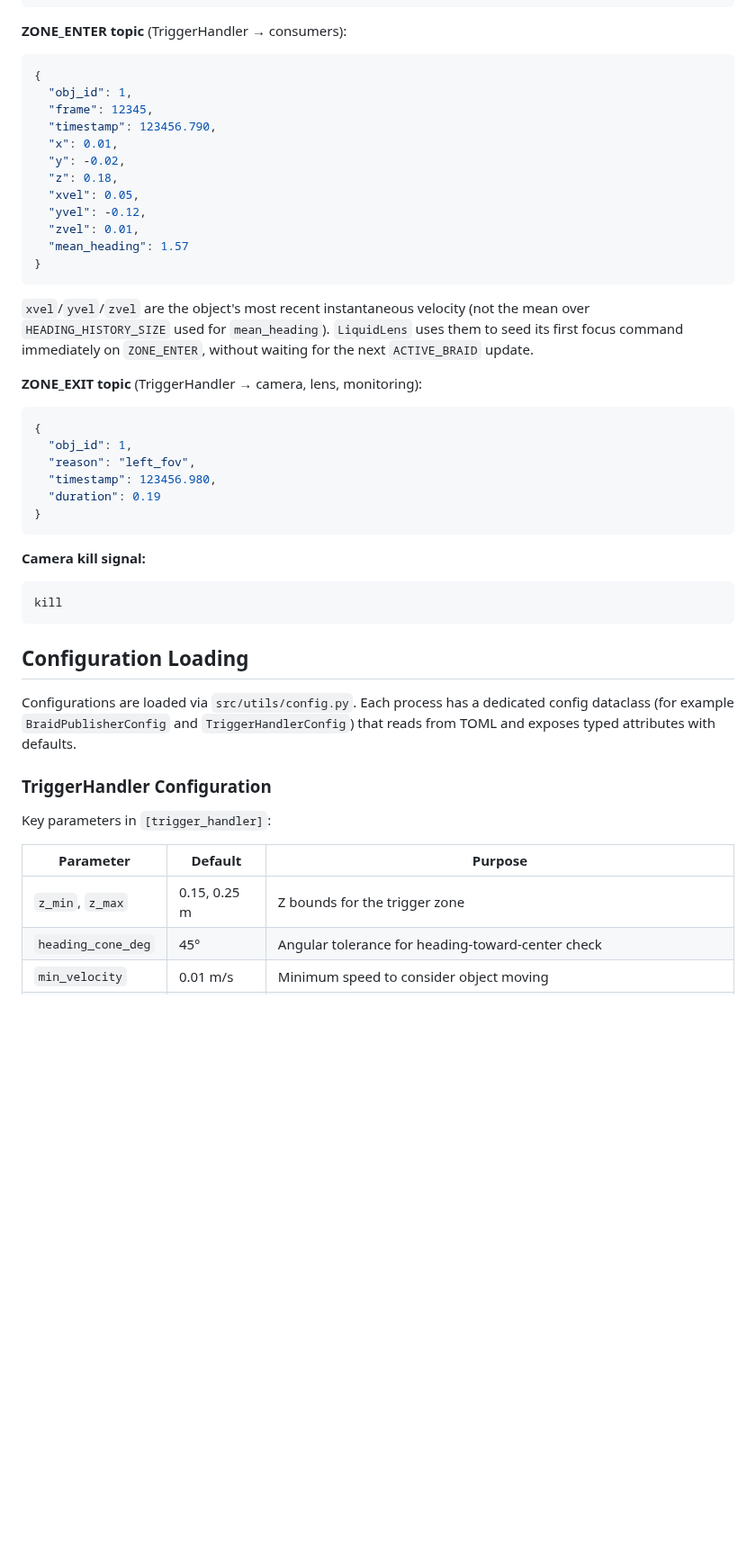
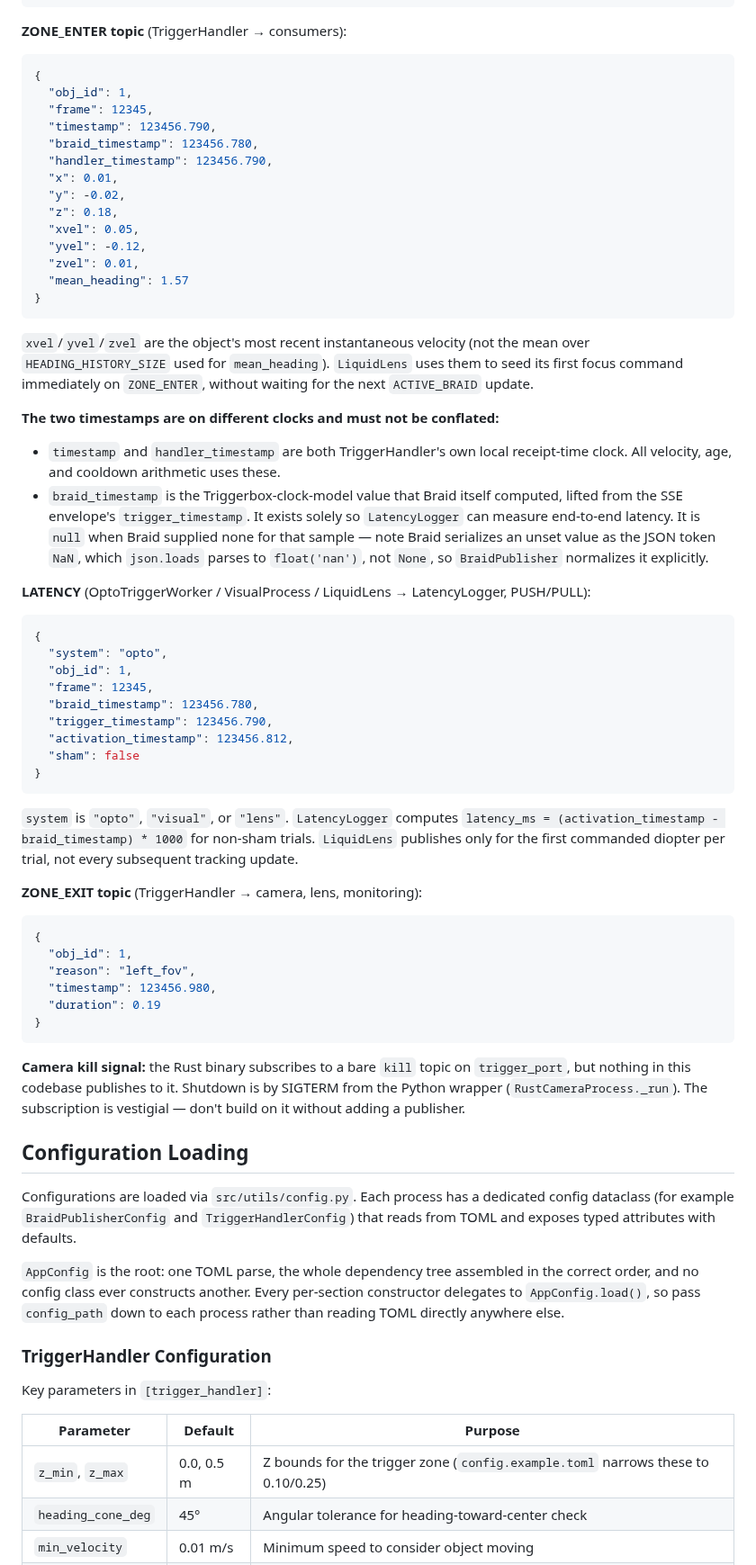
Before and after one commit to mpinb/optofly, a Markdown page: docs/architecture.md, the part around one of its changes. Shown at 90% size. GitHub-like rendering; blank space fills up the shorter version.

````diff
--- a/docs/architecture.md
+++ b/docs/architecture.md
@@ -54,6 +70,8 @@ All processes inherit from `WorkerProcess` (`src/utils/worker.py`) and run as `m
   "obj_id": 1,
   "frame": 12345,
   "timestamp": 123456.790,
+  "braid_timestamp": 123456.780,
+  "handler_timestamp": 123456.790,
   "x": 0.01,
   "y": -0.02,
   "z": 0.18,
@@ -66,6 +84,26 @@ All processes inherit from `WorkerProcess` (`src/utils/worker.py`) and run as `m
 
 `xvel`/`yvel`/`zvel` are the object's most recent instantaneous velocity (not the mean over `HEADING_HISTORY_SIZE` used for `mean_heading`). `LiquidLens` uses them to seed its first focus command immediately on `ZONE_ENTER`, without waiting for the next `ACTIVE_BRAID` update.
 
+**The two timestamps are on different clocks and must not be conflated:**
+
+- `timestamp` and `handler_timestamp` are both TriggerHandler's own local receipt-time clock. All velocity, age, and cooldown arithmetic uses these.
+- `braid_timestamp` is the Triggerbox-clock-model value that Braid itself computed, lifted from the SSE envelope's `trigger_timestamp`. It exists solely so `LatencyLogger` can measure end-to-end latency. It is `null` when Braid supplied none for that sample — note Braid serializes an unset value as the JSON token `NaN`, which `json.loads` parses to `float('nan')`, not `None`, so `BraidPublisher` normalizes it explicitly.
+
+**LATENCY** (OptoTriggerWorker / VisualProcess / LiquidLens → LatencyLogger, PUSH/PULL):
+```json
+{
+  "system": "opto",
+  "obj_id": 1,
+  "frame": 12345,
+  "braid_timestamp": 123456.780,
+  "trigger_timestamp": 123456.790,
+  "activation_timestamp": 123456.812,
+  "sham": false
+}
+```
+
+`system` is `"opto"`, `"visual"`, or `"lens"`. `LatencyLogger` computes `latency_ms = (activation_timestamp - braid_timestamp) * 1000` for non-sham trials. `LiquidLens` publishes only for the first commanded diopter per trial, not every subsequent tracking update.
+
 **ZONE_EXIT topic** (TriggerHandler → camera, lens, monitoring):
 ```json
 {
@@ -76,14 +114,13 @@ All processes inherit from `WorkerProcess` (`src/utils/worker.py`) and run as `m
 }
 ```
 
-**Camera kill signal:**
-```
-kill
-```
+**Camera kill signal:** the Rust binary subscribes to a bare `kill` topic on `trigger_port`, but nothing in this codebase publishes to it. Shutdown is by SIGTERM from the Python wrapper (`RustCameraProcess._run`). The subscription is vestigial — don't build on it without adding a publisher.
 
 ## Configuration Loading
 
 Configurations are loaded via `src/utils/config.py`. Each process has a dedicated config dataclass (for example `BraidPublisherConfig` and `TriggerHandlerConfig`) that reads from TOML and exposes typed attributes with defaults.
+
+`AppConfig` is the root: one TOML parse, the whole dependency tree assembled in the correct order, and no config class ever constructs another. Every per-section constructor delegates to `AppConfig.load()`, so pass `config_path` down to each process rather than reading TOML directly anywhere else.
 
 ### TriggerHandler Configuration
 
@@ -91,7 +128,7 @@ Key parameters in `[trigger_handler]`:
 
 | Parameter | Default | Purpose |
 |-----------|---------|---------|
-| `z_min`, `z_max` | 0.15, 0.25 m | Z bounds for the trigger zone |
+| `z_min`, `z_max` | 0.0, 0.5 m | Z bounds for the trigger zone (`config.example.toml` narrows these to 0.10/0.25) |
 | `heading_cone_deg` | 45° | Angular tolerance for heading-toward-center check |
 | `min_velocity` | 0.01 m/s | Minimum speed to consider object moving |
 | `max_velocity` | 2.0 m/s | Maximum speed, used to reject tracking noise |
````
Also changed, not shown: other parts of docs/architecture.md (+28 -10 lines).
